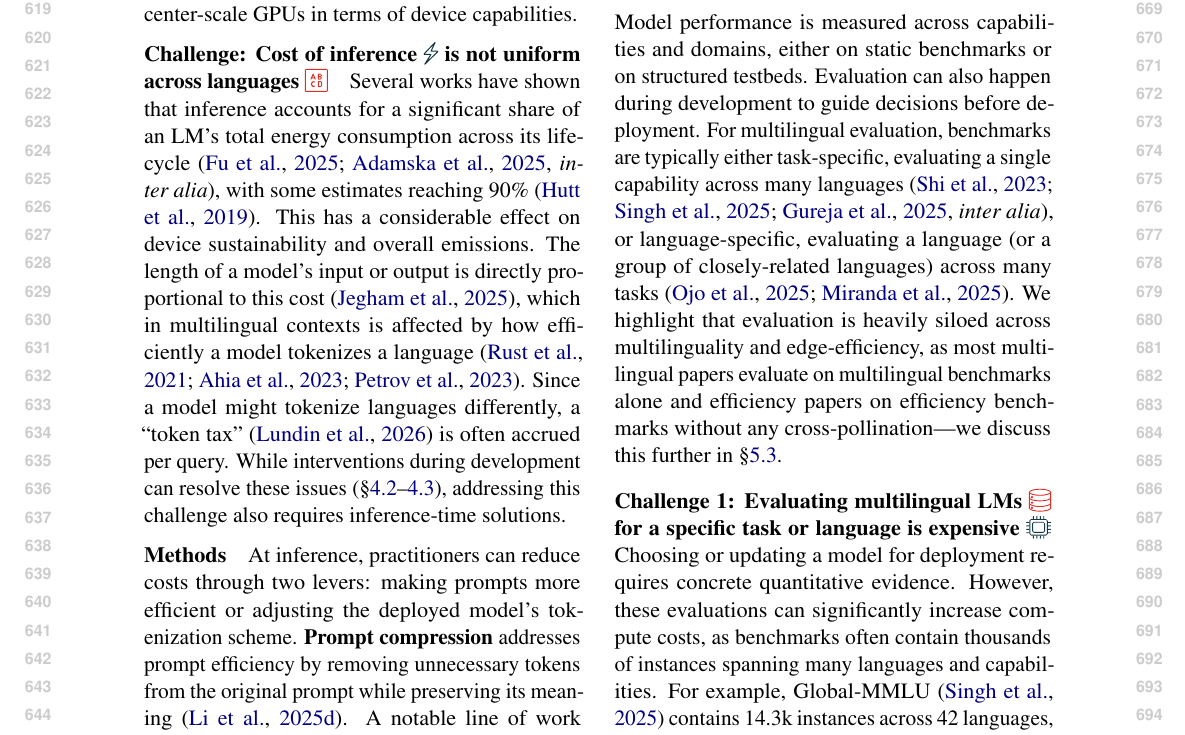
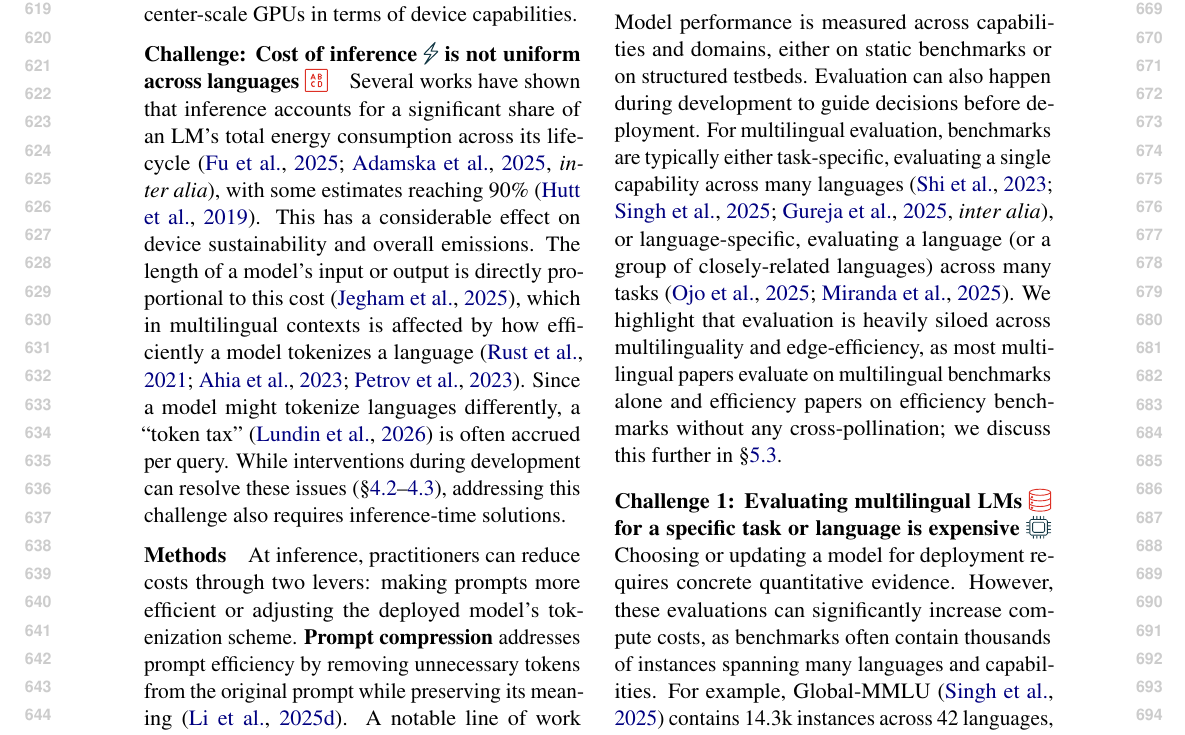
Before and after one commit to ljvmiranda921/multilinguality-at-the-edge, a LaTeX paper (tacl2021v1-template.tex): part of page 7 of 25, cut so that both start at the same text. Compiled offline with pdfLaTeX.

Commit message:
[wip] Update

```diff
--- a/tacl2021v1-template.tex
+++ b/tacl2021v1-template.tex
@@ -484,7 +484,7 @@ Model performance is measured across capabilities and domains, either on static
 Evaluation can also happen during development to guide decisions before deployment.
 For multilingual evaluation, benchmarks are typically either task-specific, evaluating a single capability across many languages \citep[\textit{inter alia}]{shi2023language,singh-etal-2025-global,gureja-etal-2025-rewardbench}, or
 language-specific, evaluating a language (or a group of closely-related languages) across many tasks \citep{ojo-etal-2025-afrobench,miranda-etal-2025-filbench}.
-We highlight that evaluation is heavily siloed across multilinguality and edge-efficiency, as most multilingual papers evaluate on multilingual benchmarks alone and efficiency papers on efficiency benchmarks without any cross-pollination---we discuss this further in \S\ref{sec:evaluation_is_siloed}.
+We highlight that evaluation is heavily siloed across multilinguality and edge-efficiency, as most multilingual papers evaluate on multilingual benchmarks alone and efficiency papers on efficiency benchmarks without any cross-pollination; we discuss this further in \S\ref{sec:evaluation_is_siloed}.
 
 % \paragraph{Challenge 1: Multilingual and edge evaluation are isolated from one another}
 \paragraph{Challenge 1: Evaluating multilingual LMs \icondata{} for a specific task or language is expensive \iconcompute{}}
```
